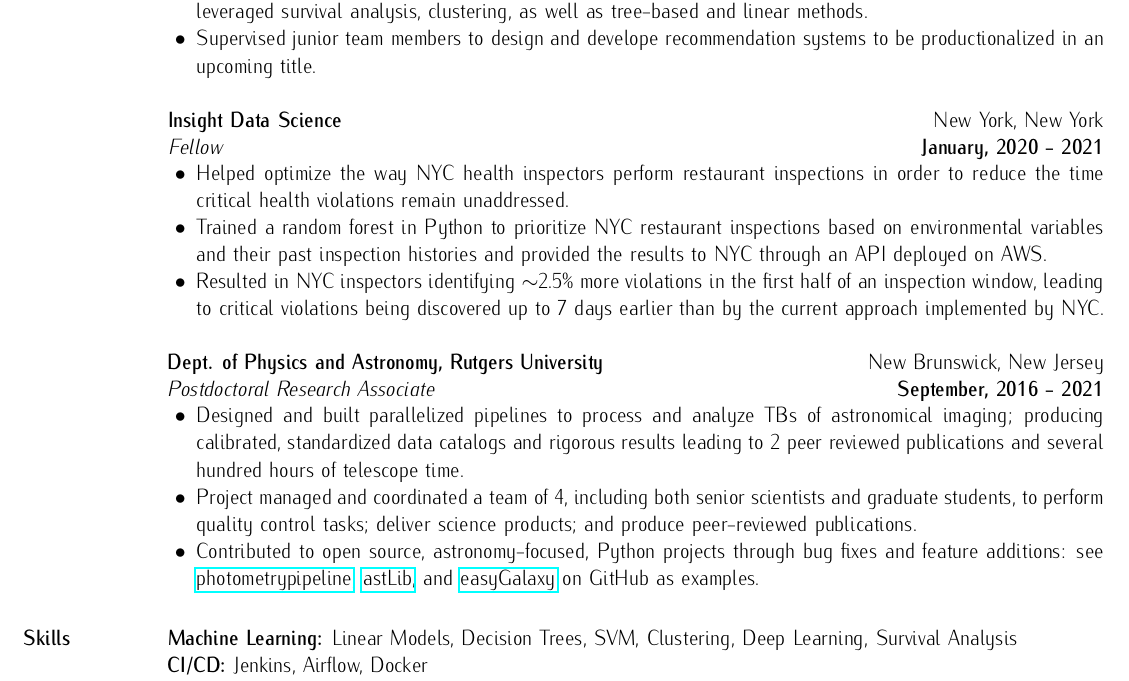
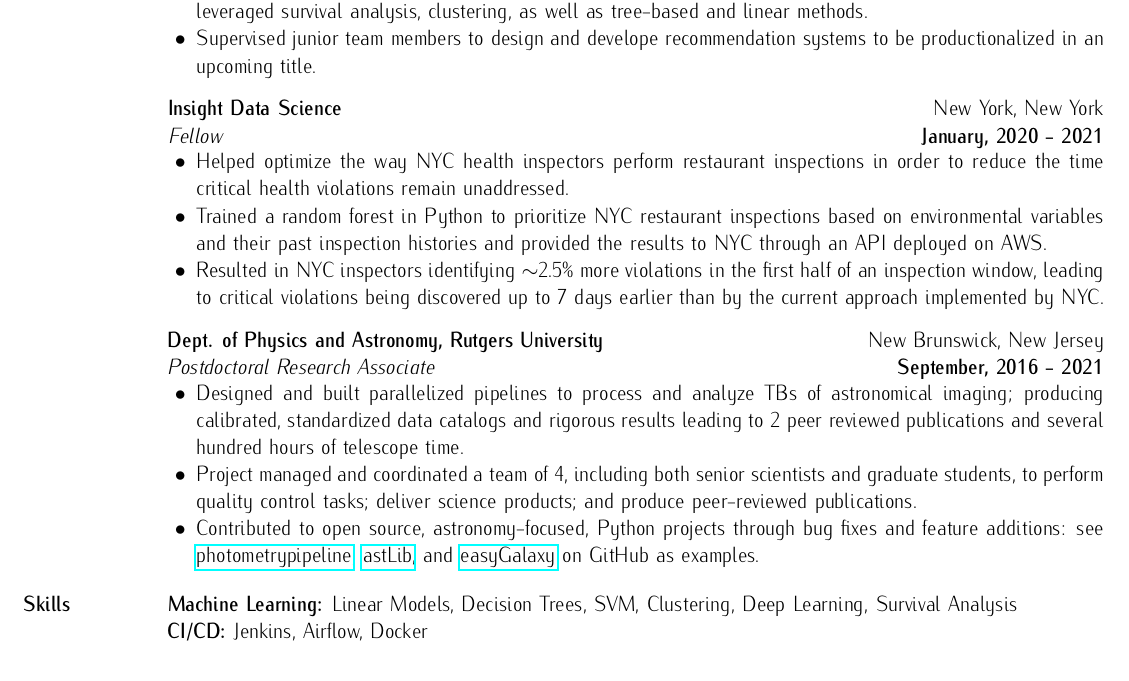
Before and after one commit to boada/cv, a LaTeX CV (boada-cv.tex): part of the page, cut so that both start at the same text. Compiled offline with pdfLaTeX.

Commit message:
redo formatting

```diff
--- a/boada-cv.tex
+++ b/boada-cv.tex
@@ -62,7 +62,7 @@ As part of the Advanced Analytics and Machine Learning (ML) team, I support all
       \item Created ML models to provide insights into customer conversion, churn, and behavioral segmentation. This leveraged survival analysis, clustering, as well as tree-based and linear methods.
       \item Supervised junior team members to design and develope recommendation systems to be productionalized in an upcoming title.
     \end{list2}
-% \vspace*{-2mm}
+\vspace*{-2mm}
 
 \textbf{Insight Data Science} \hfill New York, New York\newline
 \textit{Fellow} \hfill \textbf{January, 2020 - 2021}\newline
@@ -72,7 +72,7 @@ As part of the Advanced Analytics and Machine Learning (ML) team, I support all
     	\item Trained a random forest in Python to prioritize NYC restaurant inspections based on environmental variables and their past inspection histories and provided the results to NYC through an API deployed on AWS.
     	\item Resulted in NYC inspectors identifying $\sim$2.5\% more violations in the first half of an inspection window,  leading to critical violations being discovered up to 7 days earlier than by the current approach implemented by NYC.
     \end{list2}
-% \vspace*{-2mm}
+\vspace*{-2mm}
 
 \textbf{Dept. of Physics and Astronomy, Rutgers University} \hfill New Brunswick, New Jersey\newline
 \textit{Postdoctoral Research Associate} \hfill \textbf{September, 2016 - 2021}\newline
@@ -83,7 +83,7 @@ As part of the Advanced Analytics and Machine Learning (ML) team, I support all
       to perform quality control tasks; deliver science products; and produce peer-reviewed publications.
     	\item Contributed to open source, astronomy-focused, Python projects through bug fixes and feature additions: see \href{https://github.com/boada/photometrypipeline}{photometrypipeline}, \href{http://astlib.sourceforge.net/}{astLib}, and \href{https://github.com/boada/easyGalaxy}{easyGalaxy} on GitHub as examples.
     \end{list2}
-% \vspace*{-2mm}
+\vspace*{-2mm}
 
 % \textbf{Dept. of Physics and Astronomy, Texas A\&M University} \hfill College Station, Texas\newline
 % \textit{Ph.D Candidate} \hfill \textbf{August, 2010 - 2016}\newline
```
